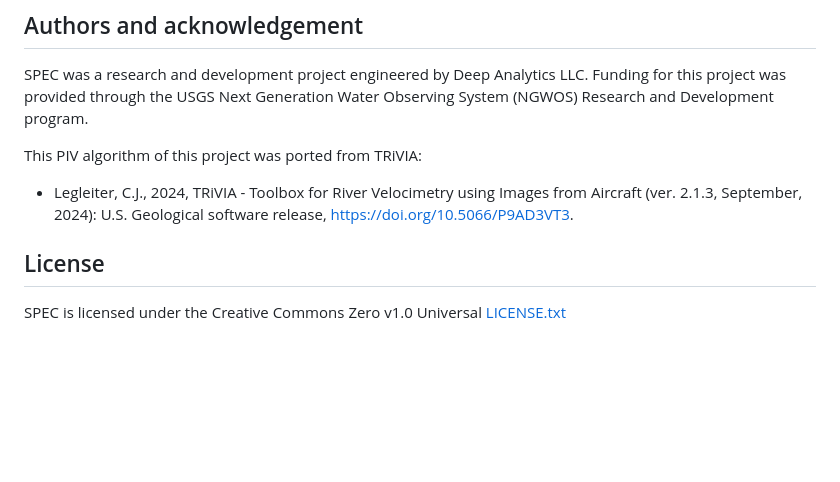
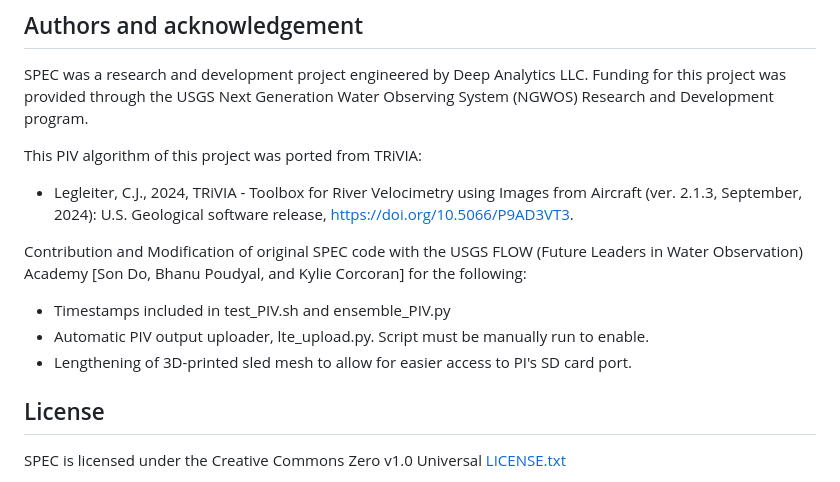
Before and after one commit to whitelightning450/Flow_Academy_Spec, a Markdown page: README.md, the part around the change. Drawn GitHub-style; blank space fills up the shorter version.

Commit message:
Update README.md
Included USGS FLOW Academy modifications and authors

```diff
--- a/README.md
+++ b/README.md
@@ -38,6 +38,11 @@ This PIV algorithm of this project was ported from TRiVIA:
 - Legleiter, C.J., 2024, TRiVIA - Toolbox for River Velocimetry using Images from Aircraft (ver. 2.1.3, September, 2024): U.S. Geological software release,
     https://doi.org/10.5066/P9AD3VT3.
 
+Contribution and Modification of original SPEC code with the USGS FLOW (Future Leaders in Water Observation) Academy [Son Do, Bhanu Poudyal, and Kylie Corcoran] for the following:
+- Timestamps included in test_PIV.sh and ensemble_PIV.py
+- Automatic PIV output uploader, lte_upload.py. Script must be manually run to enable.
+- Lengthening of 3D-printed sled mesh to allow for easier access to PI's SD card port.
+
 ## License
 SPEC is licensed under the Creative Commons Zero v1.0 Universal [LICENSE.txt](LICENSE.txt)
 
```
